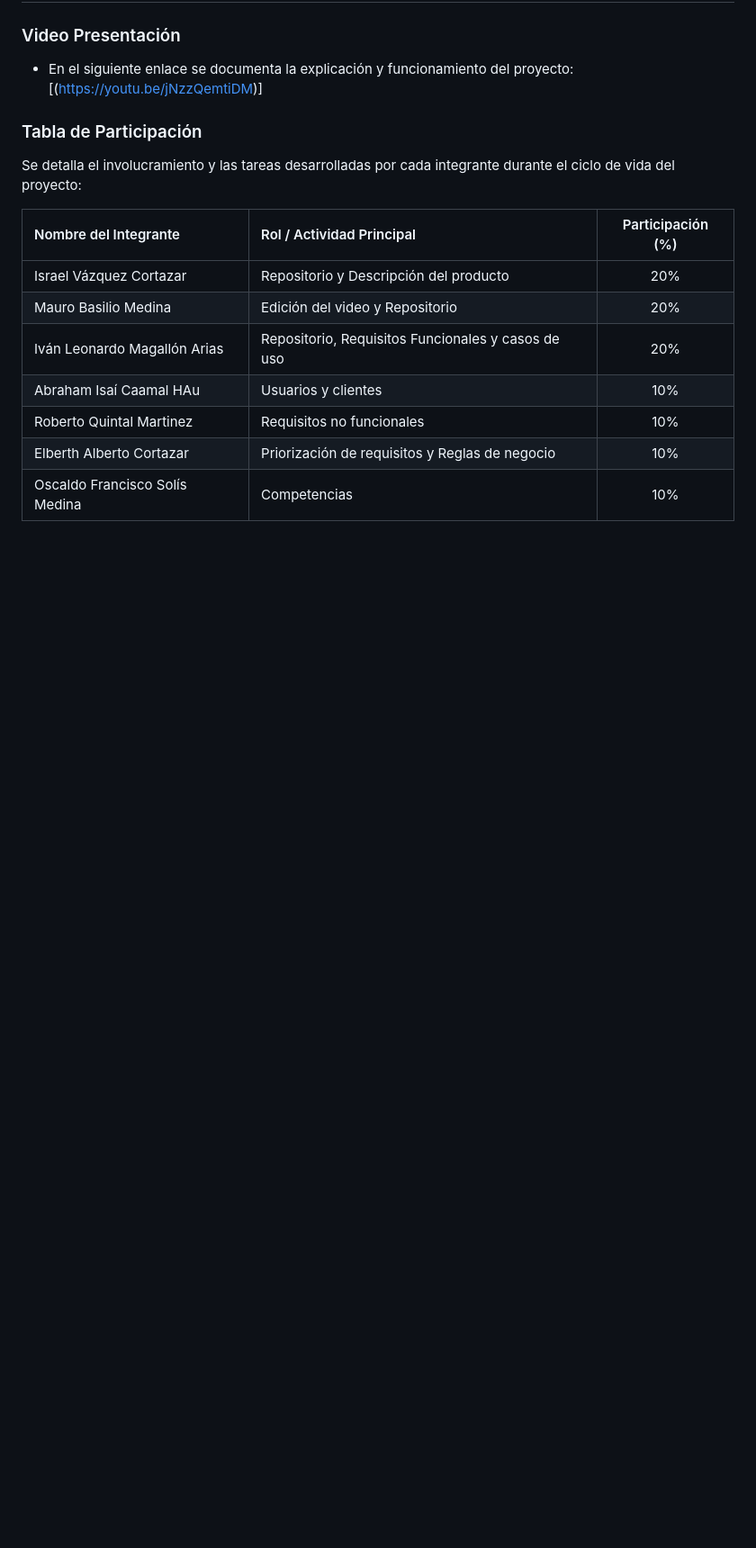
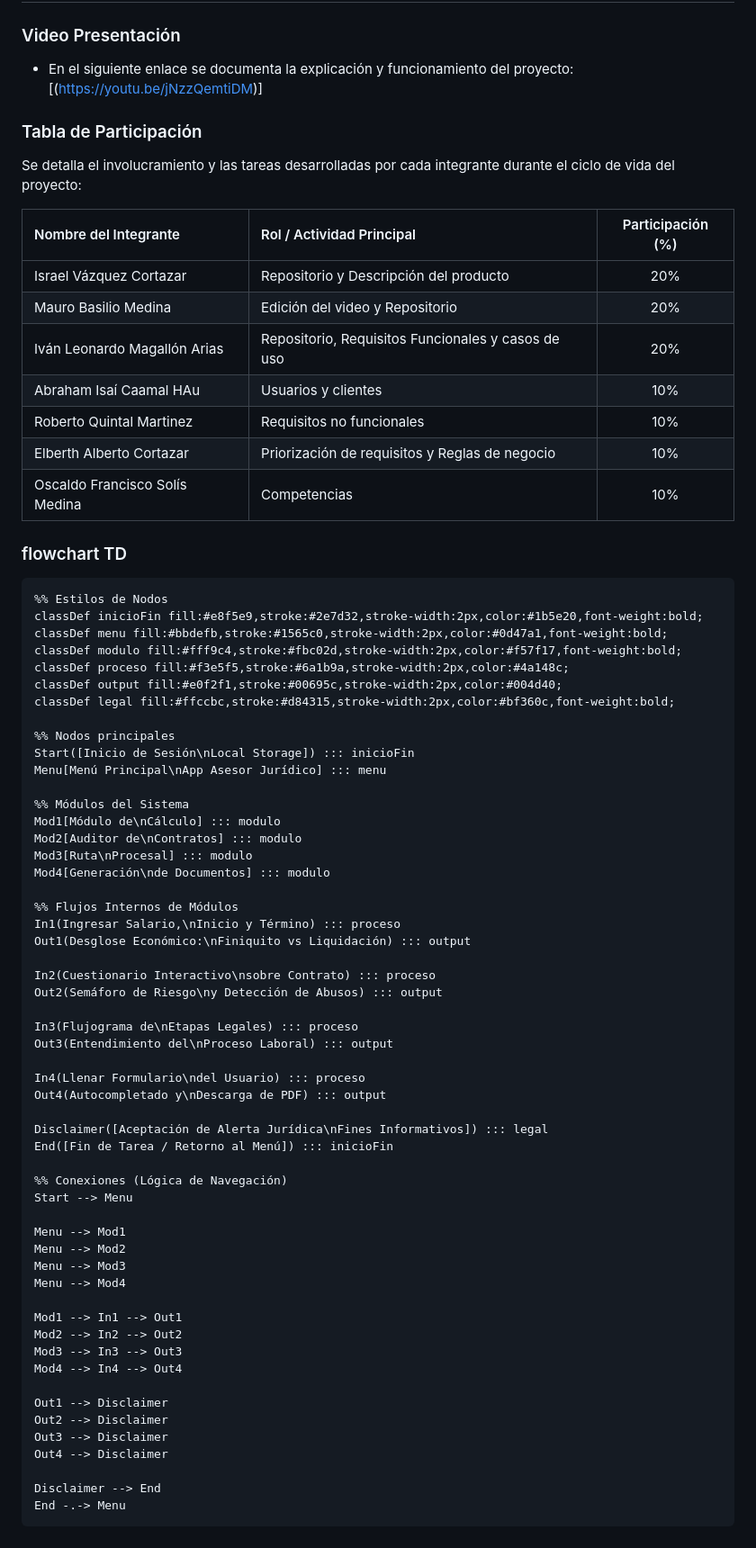
Before and after one commit to Ivanmagallona/App-Jur-dica-Laboral, a Markdown page: README.md, the part around the change. Shown at 90% size. Drawn GitHub-style; blank space fills up the shorter version.

Commit message:
diagrama de flujo

```diff
--- a/README.md
+++ b/README.md
@@ -88,3 +88,59 @@ Se detalla el involucramiento y las tareas desarrolladas por cada integrante dur
 | Roberto Quintal Martinez | Requisitos no funcionales | 10% |
 | Elberth Alberto Cortazar | Priorización de requisitos y Reglas de negocio | 10% |
 | Oscaldo Francisco Solís Medina | Competencias | 10% |
+
+### flowchart TD
+    %% Estilos de Nodos
+    classDef inicioFin fill:#e8f5e9,stroke:#2e7d32,stroke-width:2px,color:#1b5e20,font-weight:bold;
+    classDef menu fill:#bbdefb,stroke:#1565c0,stroke-width:2px,color:#0d47a1,font-weight:bold;
+    classDef modulo fill:#fff9c4,stroke:#fbc02d,stroke-width:2px,color:#f57f17,font-weight:bold;
+    classDef proceso fill:#f3e5f5,stroke:#6a1b9a,stroke-width:2px,color:#4a148c;
+    classDef output fill:#e0f2f1,stroke:#00695c,stroke-width:2px,color:#004d40;
+    classDef legal fill:#ffccbc,stroke:#d84315,stroke-width:2px,color:#bf360c,font-weight:bold;
+
+    %% Nodos principales
+    Start([Inicio de Sesión\nLocal Storage]) ::: inicioFin
+    Menu[Menú Principal\nApp Asesor Jurídico] ::: menu
+
+    %% Módulos del Sistema
+    Mod1[Módulo de\nCálculo] ::: modulo
+    Mod2[Auditor de\nContratos] ::: modulo
+    Mod3[Ruta\nProcesal] ::: modulo
+    Mod4[Generación\nde Documentos] ::: modulo
+
+    %% Flujos Internos de Módulos
+    In1(Ingresar Salario,\nInicio y Término) ::: proceso
+    Out1(Desglose Económico:\nFiniquito vs Liquidación) ::: output
+
+    In2(Cuestionario Interactivo\nsobre Contrato) ::: proceso
+    Out2(Semáforo de Riesgo\ny Detección de Abusos) ::: output
+
+    In3(Flujograma de\nEtapas Legales) ::: proceso
+    Out3(Entendimiento del\nProceso Laboral) ::: output
+
+    In4(Llenar Formulario\ndel Usuario) ::: proceso
+    Out4(Autocompletado y\nDescarga de PDF) ::: output
+
+    Disclaimer([Aceptación de Alerta Jurídica\nFines Informativos]) ::: legal
+    End([Fin de Tarea / Retorno al Menú]) ::: inicioFin
+
+    %% Conexiones (Lógica de Navegación)
+    Start --> Menu
+
+    Menu --> Mod1
+    Menu --> Mod2
+    Menu --> Mod3
+    Menu --> Mod4
+
+    Mod1 --> In1 --> Out1
+    Mod2 --> In2 --> Out2
+    Mod3 --> In3 --> Out3
+    Mod4 --> In4 --> Out4
+
+    Out1 --> Disclaimer
+    Out2 --> Disclaimer
+    Out3 --> Disclaimer
+    Out4 --> Disclaimer
+
+    Disclaimer --> End
+    End -.-> Menu
```
